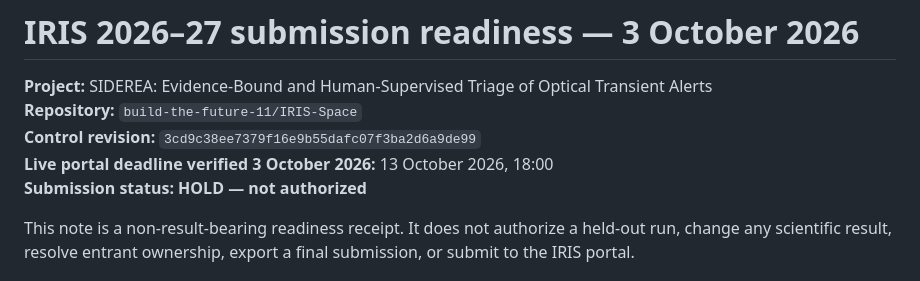
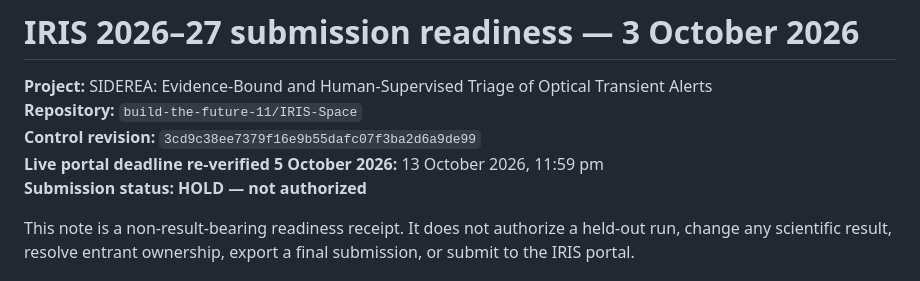
Before and after one commit to build-the-future-11/IRIS-Space, a Markdown page: submission/iris-2026-27/STATUS_2026-10-03.md, the part around one of its changes. Rendered like a GitHub page.

Commit message:
docs: correct IRIS extended deadline from live portal

```diff
--- a/submission/iris-2026-27/STATUS_2026-10-03.md
+++ b/submission/iris-2026-27/STATUS_2026-10-03.md
@@ -3,7 +3,7 @@
 **Project:** SIDEREA: Evidence-Bound and Human-Supervised Triage of Optical Transient Alerts
 **Repository:** `build-the-future-11/IRIS-Space`
 **Control revision:** `3cd9c38ee7379f16e9b55dafc07f3ba2d6a9de99`
-**Live portal deadline verified 3 October 2026:** 13 October 2026, 18:00
+**Live portal deadline re-verified 5 October 2026:** 13 October 2026, 11:59 pm
 **Submission status:** **HOLD — not authorized**
 
 This note is a non-result-bearing readiness receipt. It does not authorize a held-out run,
```
Also changed, not shown: other parts of submission/iris-2026-27/STATUS_2026-10-03.md (+1 -1 lines).
